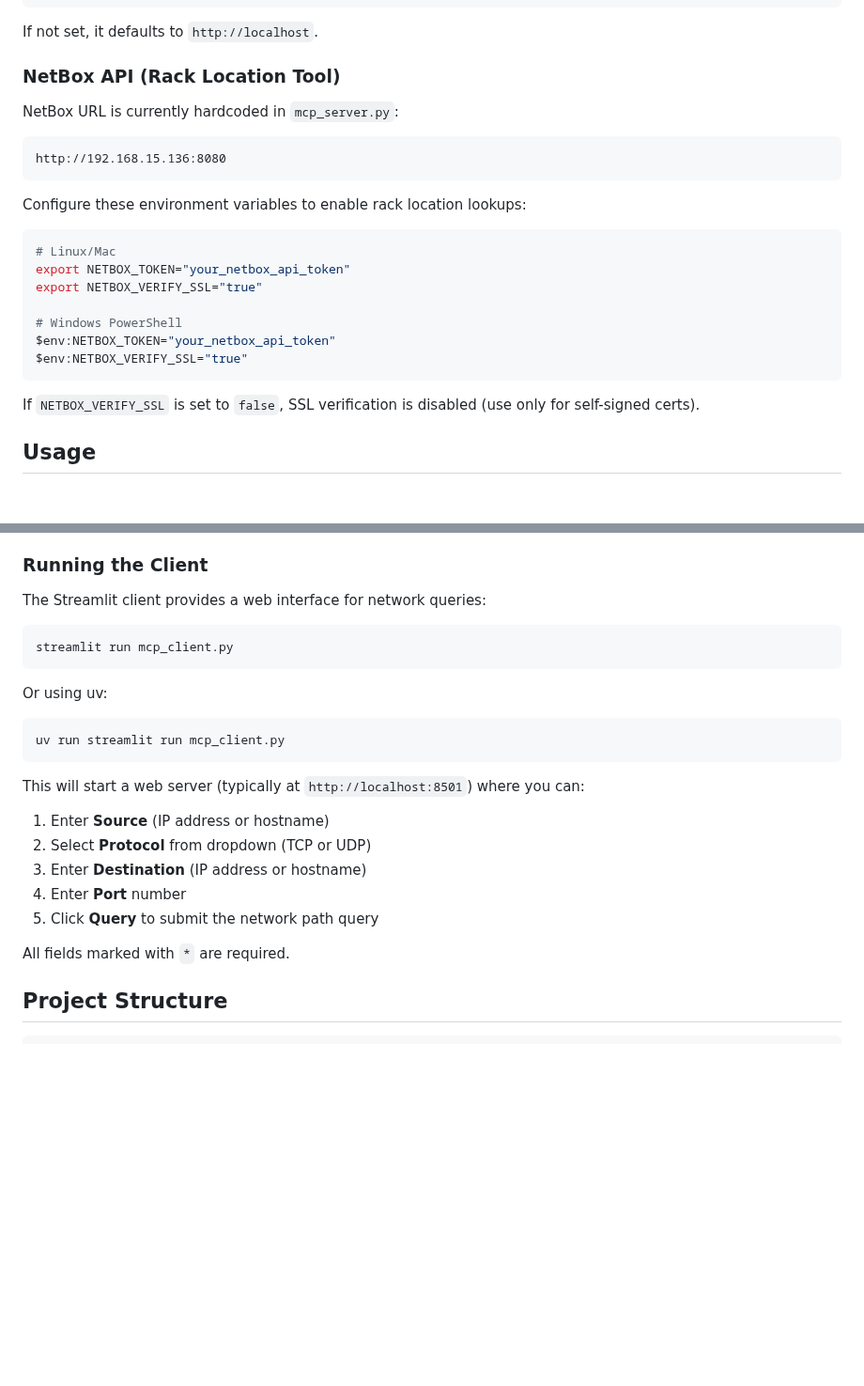
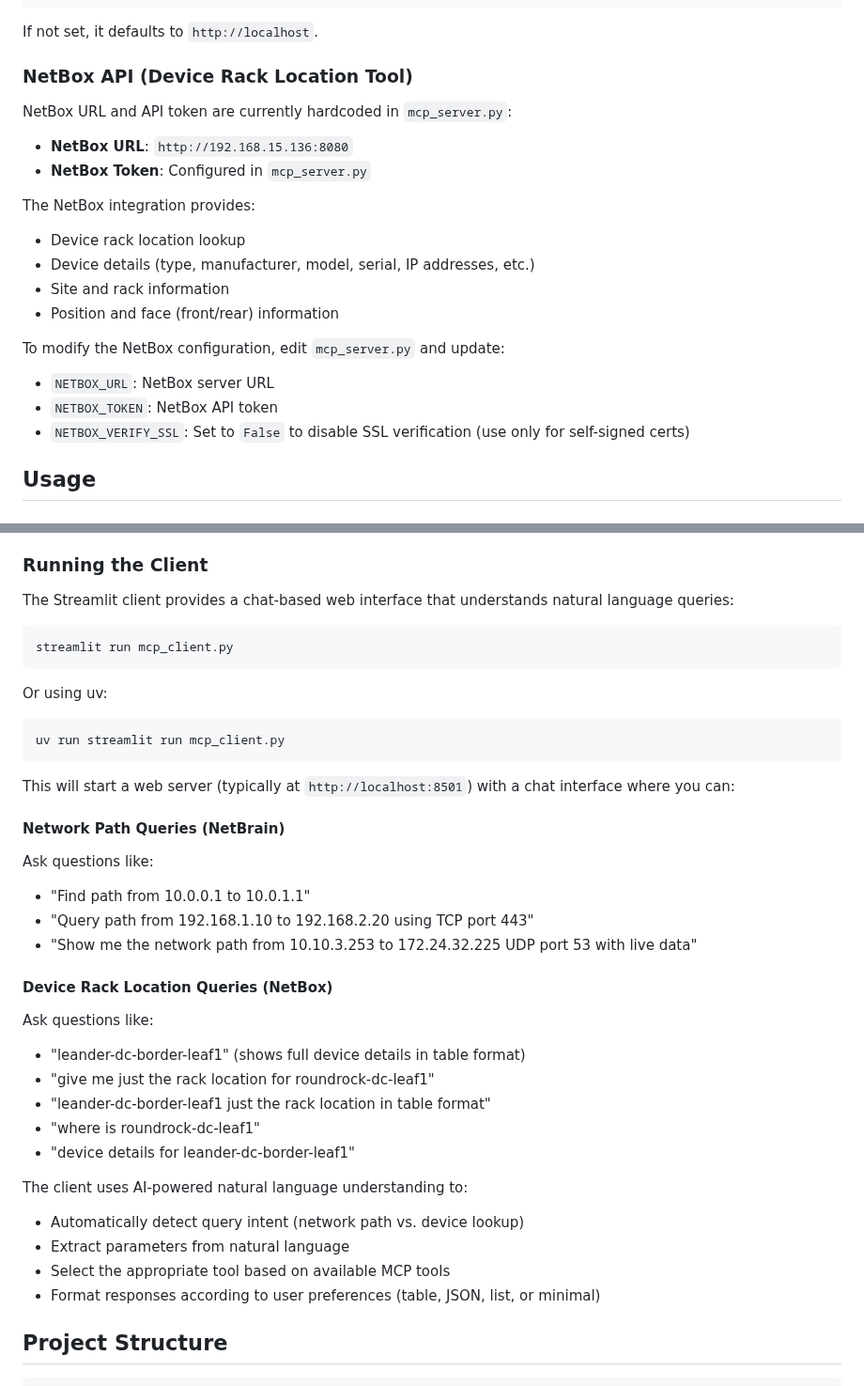
Before and after one commit to manikandarajzma/netbrain, a Markdown page: README.md, 2 parts joined by grey strips. Shown at 94% size. Rendered like a GitHub page; blank space fills up the shorter version.

````diff
--- a/README.md
+++ b/README.md
@@ -67,27 +77,22 @@ $env:NETBRAIN_URL="http://your-netbrain-server.com"
 
 If not set, it defaults to `http://localhost`.
 
-### NetBox API (Rack Location Tool)
+### NetBox API (Device Rack Location Tool)
 
-NetBox URL is currently hardcoded in `mcp_server.py`:
+NetBox URL and API token are currently hardcoded in `mcp_server.py`:
+- **NetBox URL**: `http://192.168.15.136:8080`
+- **NetBox Token**: Configured in `mcp_server.py`
 
-```
-http://192.168.15.136:8080
-```
+The NetBox integration provides:
+- Device rack location lookup
+- Device details (type, manufacturer, model, serial, IP addresses, etc.)
+- Site and rack information
+- Position and face (front/rear) information
 
-Configure these environment variables to enable rack location lookups:
-
-```bash
-# Linux/Mac
-export NETBOX_TOKEN="your_netbox_api_token"
-export NETBOX_VERIFY_SSL="true"
-
-# Windows PowerShell
-$env:NETBOX_TOKEN="your_netbox_api_token"
-$env:NETBOX_VERIFY_SSL="true"
-```
-
-If `NETBOX_VERIFY_SSL` is set to `false`, SSL verification is disabled (use only for self-signed certs).
+To modify the NetBox configuration, edit `mcp_server.py` and update:
+- `NETBOX_URL`: NetBox server URL
+- `NETBOX_TOKEN`: NetBox API token
+- `NETBOX_VERIFY_SSL`: Set to `False` to disable SSL verification (use only for self-signed certs)
 
 ## Usage
 
@@ -112,7 +117,7 @@ The server will:
 
 ### Running the Client
 
-The Streamlit client provides a web interface for network queries:
+The Streamlit client provides a chat-based web interface that understands natural language queries:
 
 ```bash
 streamlit run mcp_client.py
@@ -124,15 +129,27 @@ Or using uv:
 uv run streamlit run mcp_client.py
 ```
 
-This will start a web server (typically at `http://localhost:8501`) where you can:
+This will start a web server (typically at `http://localhost:8501`) with a chat interface where you can:
 
-1. Enter **Source** (IP address or hostname)
-2. Select **Protocol** from dropdown (TCP or UDP)
-3. Enter **Destination** (IP address or hostname)
-4. Enter **Port** number
-5. Click **Query** to submit the network path query
+#### Network Path Queries (NetBrain)
+Ask questions like:
+- "Find path from 10.0.0.1 to 10.0.1.1"
+- "Query path from 192.168.1.10 to 192.168.2.20 using TCP port 443"
+- "Show me the network path from 10.10.3.253 to 172.24.32.225 UDP port 53 with live data"
 
-All fields marked with `*` are required.
+#### Device Rack Location Queries (NetBox)
+Ask questions like:
+- "leander-dc-border-leaf1" (shows full device details in table format)
+- "give me just the rack location for roundrock-dc-leaf1"
+- "leander-dc-border-leaf1 just the rack location in table format"
+- "where is roundrock-dc-leaf1"
+- "device details for leander-dc-border-leaf1"
+
+The client uses AI-powered natural language understanding to:
+- Automatically detect query intent (network path vs. device lookup)
+- Extract parameters from natural language
+- Select the appropriate tool based on available MCP tools
+- Format responses according to user preferences (table, JSON, list, or minimal)
 
 ## Project Structure
 
````
Also changed, not shown: other parts of README.md (+50 -10 lines).
